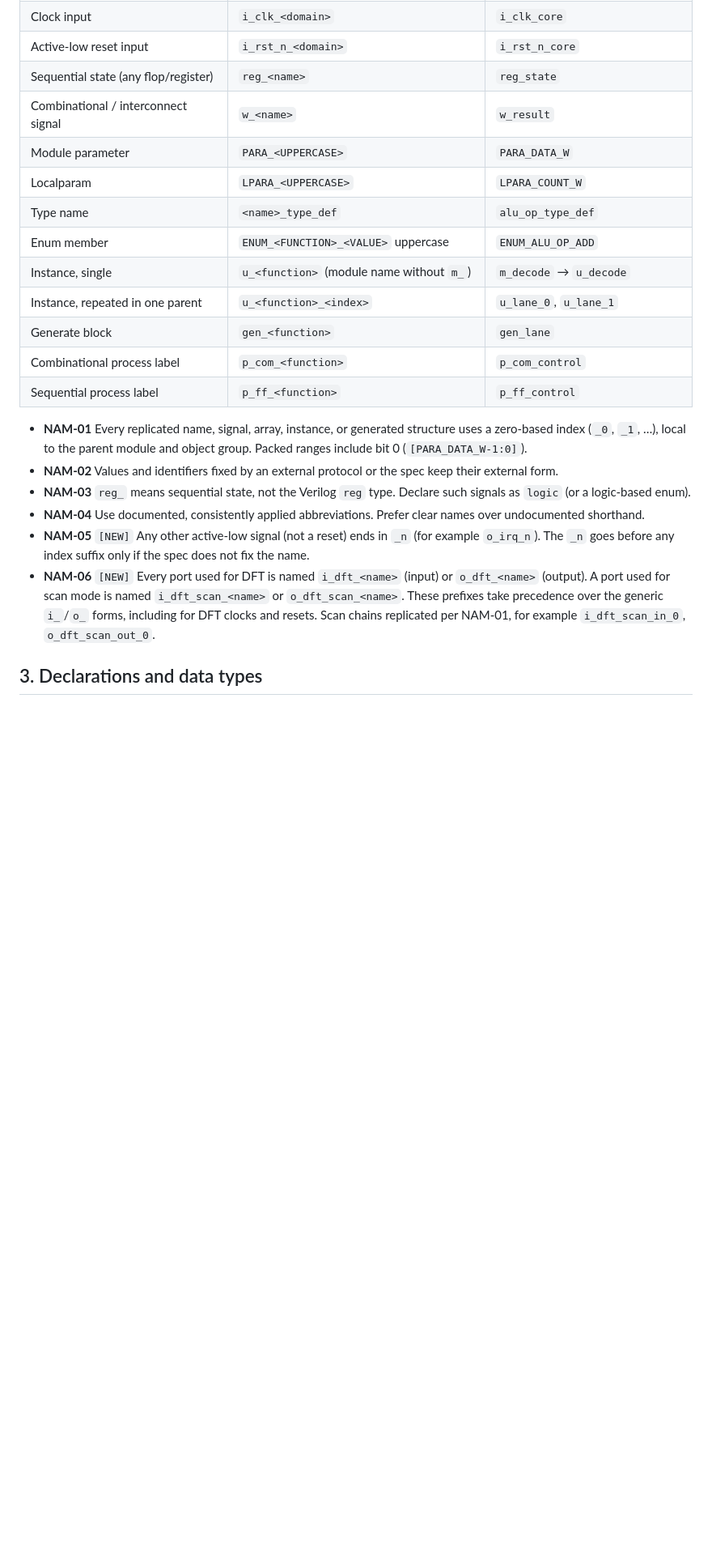
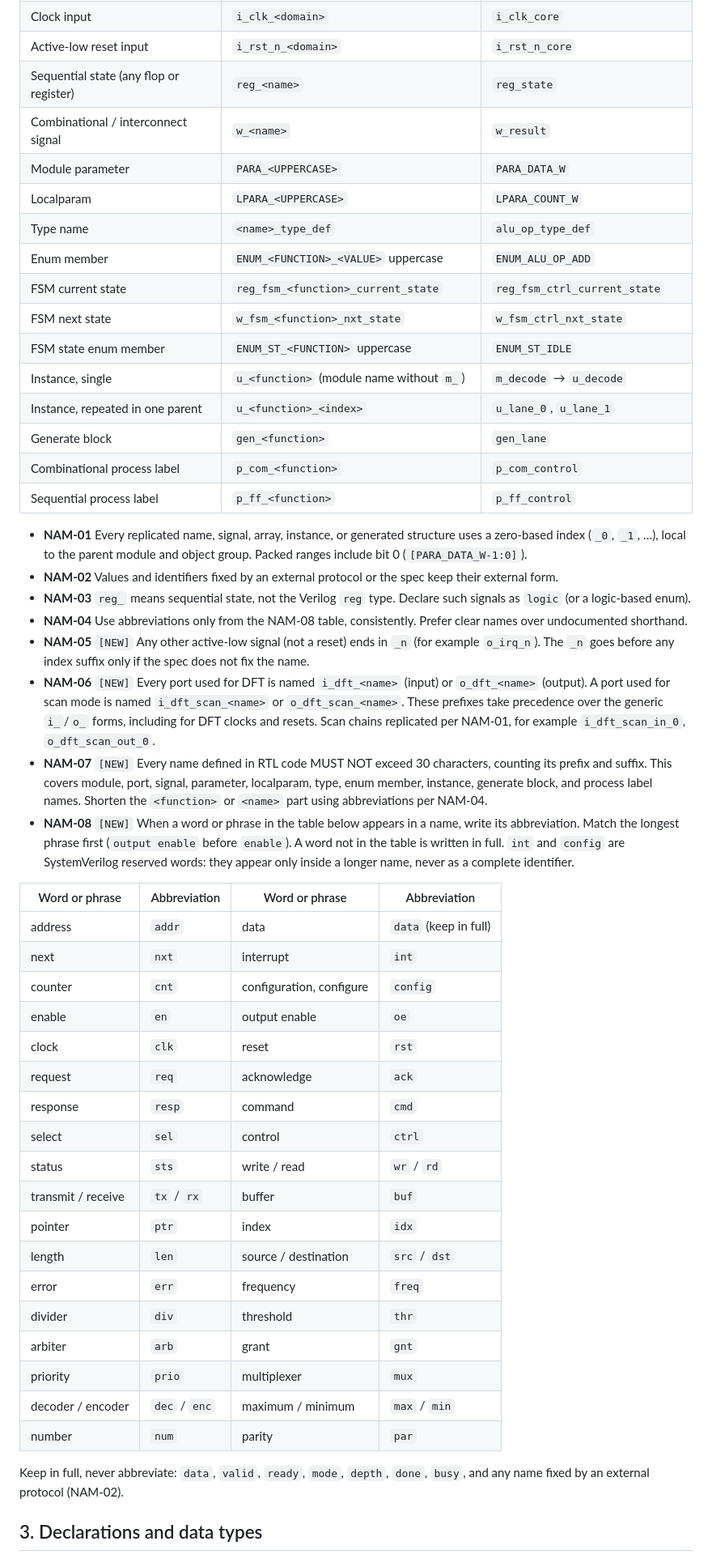
Before and after one commit to nguyenquanicd/VLSIT_RTL_Generator_AI_Flow, a Markdown page: vlsit_golden_rtl_design_rule.md, the part around one of its changes. Shown at 81% size. Drawn GitHub-style; blank space fills up the shorter version.

```diff
--- a/vlsit_golden_rtl_design_rule.md
+++ b/vlsit_golden_rtl_design_rule.md
@@ -29,12 +29,15 @@ Use lowercase snake_case for name portions unless the table says uppercase.
 | Bidirectional port (pad wrapper only) | `io_<name>` | `io_data` |
 | Clock input | `i_clk_<domain>` | `i_clk_core` |
 | Active-low reset input | `i_rst_n_<domain>` | `i_rst_n_core` |
-| Sequential state (any flop/register) | `reg_<name>` | `reg_state` |
+| Sequential state (any flop or register) | `reg_<name>` | `reg_state` |
 | Combinational / interconnect signal | `w_<name>` | `w_result` |
 | Module parameter | `PARA_<UPPERCASE>` | `PARA_DATA_W` |
 | Localparam | `LPARA_<UPPERCASE>` | `LPARA_COUNT_W` |
 | Type name | `<name>_type_def` | `alu_op_type_def` |
 | Enum member | `ENUM_<FUNCTION>_<VALUE>` uppercase | `ENUM_ALU_OP_ADD` |
+| FSM current state | `reg_fsm_<function>_current_state` | `reg_fsm_ctrl_current_state` |
+| FSM next state | `w_fsm_<function>_nxt_state` | `w_fsm_ctrl_nxt_state` |
+| FSM state enum member | `ENUM_ST_<FUNCTION>` uppercase | `ENUM_ST_IDLE` |
 | Instance, single | `u_<function>` (module name without `m_`) | `m_decode` → `u_decode` |
 | Instance, repeated in one parent | `u_<function>_<index>` | `u_lane_0`, `u_lane_1` |
 | Generate block | `gen_<function>` | `gen_lane` |
@@ -44,9 +47,34 @@ Use lowercase snake_case for name portions unless the table says uppercase.
 - **NAM-01** Every replicated name, signal, array, instance, or generated structure uses a zero-based index (`_0`, `_1`, …), local to the parent module and object group. Packed ranges include bit 0 (`[PARA_DATA_W-1:0]`).
 - **NAM-02** Values and identifiers fixed by an external protocol or the spec keep their external form.
 - **NAM-03** `reg_` means sequential state, not the Verilog `reg` type. Declare such signals as `logic` (or a logic-based enum).
-- **NAM-04** Use documented, consistently applied abbreviations. Prefer clear names over undocumented shorthand.
+- **NAM-04** Use abbreviations only from the NAM-08 table, consistently. Prefer clear names over undocumented shorthand.
 - **NAM-05** `[NEW]` Any other active-low signal (not a reset) ends in `_n` (for example `o_irq_n`). The `_n` goes before any index suffix only if the spec does not fix the name.
 - **NAM-06** `[NEW]` Every port used for DFT is named `i_dft_<name>` (input) or `o_dft_<name>` (output). A port used for scan mode is named `i_dft_scan_<name>` or `o_dft_scan_<name>`. These prefixes take precedence over the generic `i_`/`o_` forms, including for DFT clocks and resets. Scan chains replicated per NAM-01, for example `i_dft_scan_in_0`, `o_dft_scan_out_0`.
+- **NAM-07** `[NEW]` Every name defined in RTL code MUST NOT exceed 30 characters, counting its prefix and suffix. This covers module, port, signal, parameter, localparam, type, enum member, instance, generate block, and process label names. Shorten the `<function>` or `<name>` part using abbreviations per NAM-04.
+- **NAM-08** `[NEW]` When a word or phrase in the table below appears in a name, write its abbreviation. Match the longest phrase first (`output enable` before `enable`). A word not in the table is written in full. `int` and `config` are SystemVerilog reserved words: they appear only inside a longer name, never as a complete identifier.
+
+| Word or phrase | Abbreviation | Word or phrase | Abbreviation |
+|---|---|---|---|
+| address | `addr` | data | `data` (keep in full) |
+| next | `nxt` | interrupt | `int` |
+| counter | `cnt` | configuration, configure | `config` |
+| enable | `en` | output enable | `oe` |
+| clock | `clk` | reset | `rst` |
+| request | `req` | acknowledge | `ack` |
+| response | `resp` | command | `cmd` |
+| select | `sel` | control | `ctrl` |
+| status | `sts` | write / read | `wr` / `rd` |
+| transmit / receive | `tx` / `rx` | buffer | `buf` |
+| pointer | `ptr` | index | `idx` |
+| length | `len` | source / destination | `src` / `dst` |
+| error | `err` | frequency | `freq` |
+| divider | `div` | threshold | `thr` |
+| arbiter | `arb` | grant | `gnt` |
+| priority | `prio` | multiplexer | `mux` |
+| decoder / encoder | `dec` / `enc` | maximum / minimum | `max` / `min` |
+| number | `num` | parity | `par` |
+
+Keep in full, never abbreviate: `data`, `valid`, `ready`, `mode`, `depth`, `done`, `busy`, and any name fixed by an external protocol (NAM-02).
 
 ## 3. Declarations and data types
 
```
Also changed, not shown: other parts of vlsit_golden_rtl_design_rule.md (+22 -4 lines).
